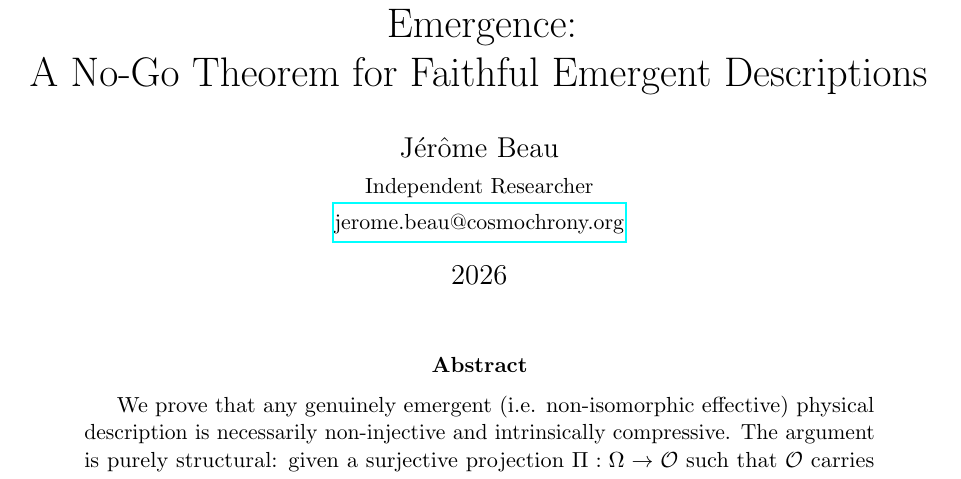
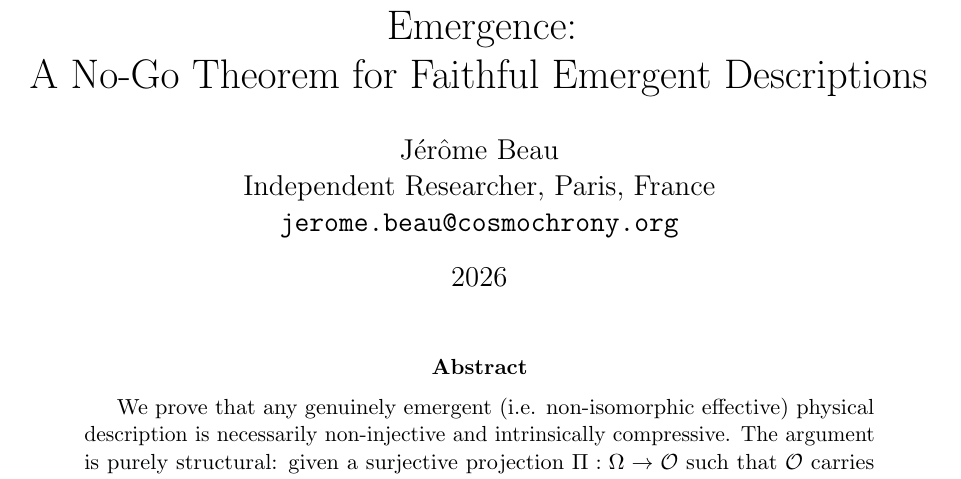
Before and after one commit to Cosmochrony/emergence-non-injectivity, a LaTeX paper (tex/EmergenceNonInjectivity.tex): part of page 1 of 14, cut so that both start at the same text. Compiled offline with pdfLaTeX.

Commit message:
fix affiliation with city and country

```diff
--- a/tex/EmergenceNonInjectivity.tex
+++ b/tex/EmergenceNonInjectivity.tex
@@ -19,8 +19,8 @@
 A No-Go Theorem for Faithful Emergent Descriptions}
 
 \author{J\'er\^ome Beau\\
-\small Independent Researcher\\
-\small \href{mailto:jerome.beau@cosmochrony.org}{jerome.beau@cosmochrony.org}}
+Independent Researcher, Paris, France\\
+\texttt{jerome.beau@cosmochrony.org}}
 
 \date{2026}
 
```
Also changed, not shown: out/EmergenceNonInjectivity.pdf.
